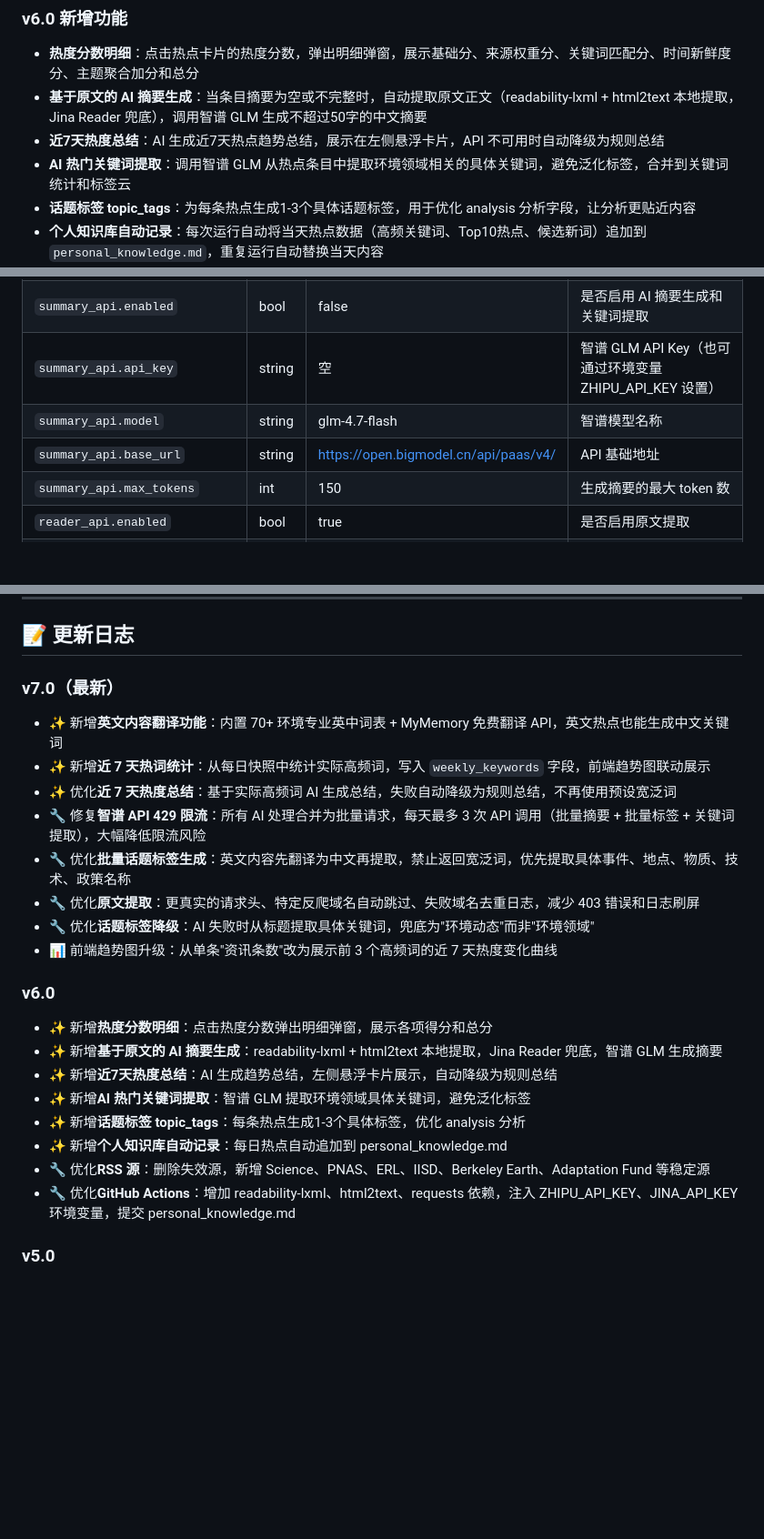
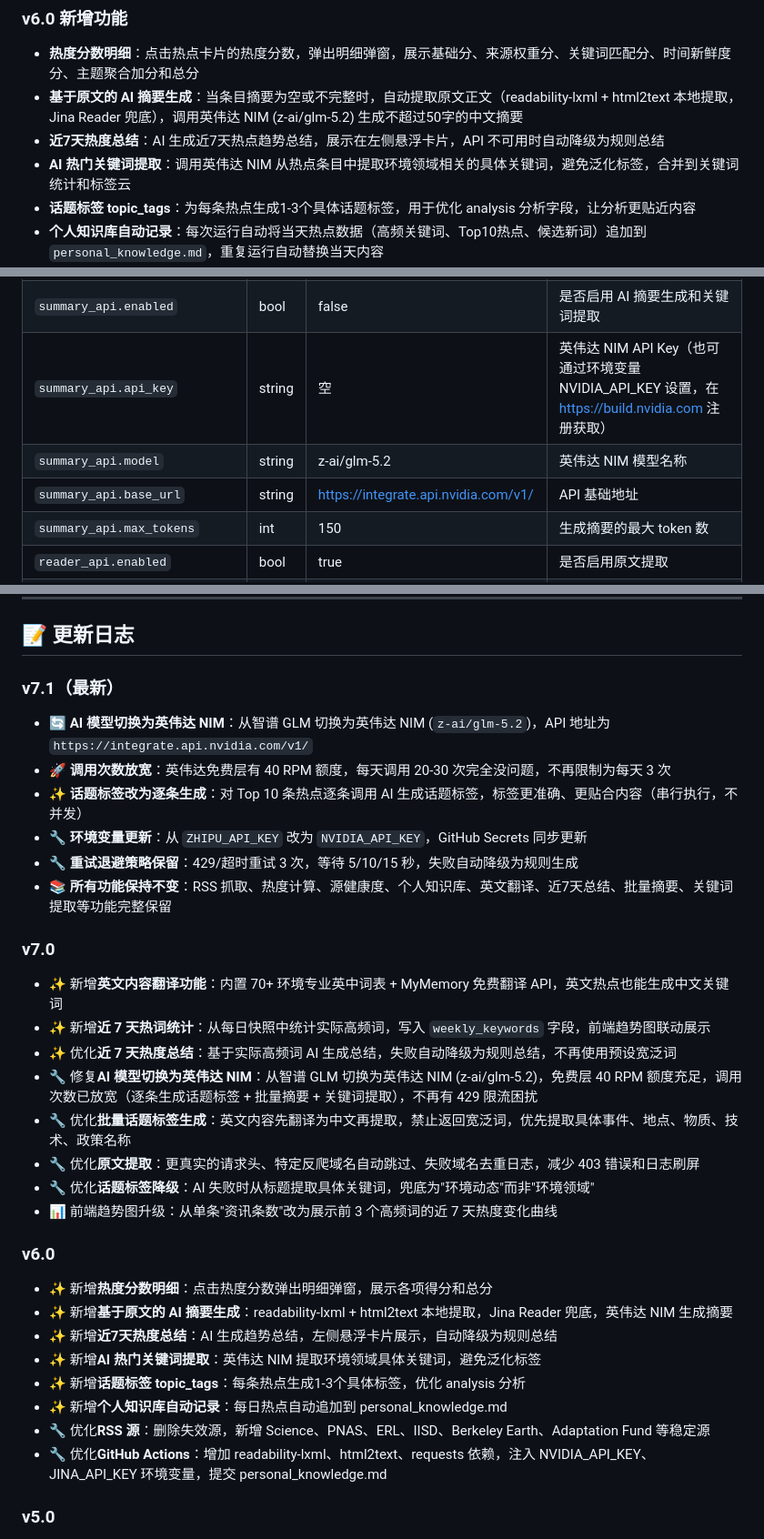
Before and after one commit to black15647/hotspot-radar, a Markdown page: README.md, 3 parts joined by grey strips. Shown at 91% size. Rendered like a GitHub page; blank space fills up the shorter version.

```diff
--- a/README.md
+++ b/README.md
@@ -62,9 +62,9 @@
 ### v6.0 新增功能
 
 - **热度分数明细**：点击热点卡片的热度分数，弹出明细弹窗，展示基础分、来源权重分、关键词匹配分、时间新鲜度分、主题聚合加分和总分
-- **基于原文的 AI 摘要生成**：当条目摘要为空或不完整时，自动提取原文正文（readability-lxml + html2text 本地提取，Jina Reader 兜底），调用智谱 GLM 生成不超过50字的中文摘要
+- **基于原文的 AI 摘要生成**：当条目摘要为空或不完整时，自动提取原文正文（readability-lxml + html2text 本地提取，Jina Reader 兜底），调用英伟达 NIM (z-ai/glm-5.2) 生成不超过50字的中文摘要
 - **近7天热度总结**：AI 生成近7天热点趋势总结，展示在左侧悬浮卡片，API 不可用时自动降级为规则总结
-- **AI 热门关键词提取**：调用智谱 GLM 从热点条目中提取环境领域相关的具体关键词，避免泛化标签，合并到关键词统计和标签云
+- **AI 热门关键词提取**：调用英伟达 NIM 从热点条目中提取环境领域相关的具体关键词，避免泛化标签，合并到关键词统计和标签云
 - **话题标签 topic_tags**：为每条热点生成1-3个具体话题标签，用于优化 analysis 分析字段，让分析更贴近内容
 - **个人知识库自动记录**：每次运行自动将当天热点数据（高频关键词、Top10热点、候选新词）追加到 `personal_knowledge.md`，重复运行自动替换当天内容
 - **RSS 源更新优化**：删除失效源，新增验证通过的稳定源（Science、PNAS环境科学、Environmental Research Letters、IISD SDG、Berkeley Earth、Adaptation Fund等），最终22个源
@@ -138,9 +138,9 @@ rss_feeds:
 | `email_config.password` | string | 空 | 发件人授权码 |
 | `email_config.receiver` | string | 空 | 收件人邮箱（站长个人），为空则不发送 |
 | `summary_api.enabled` | bool | false | 是否启用 AI 摘要生成和关键词提取 |
-| `summary_api.api_key` | string | 空 | 智谱 GLM API Key（也可通过环境变量 ZHIPU_API_KEY 设置） |
-| `summary_api.model` | string | glm-4.7-flash | 智谱模型名称 |
-| `summary_api.base_url` | string | https://open.bigmodel.cn/api/paas/v4/ | API 基础地址 |
+| `summary_api.api_key` | string | 空 | 英伟达 NIM API Key（也可通过环境变量 NVIDIA_API_KEY 设置，在 https://build.nvidia.com 注册获取） |
+| `summary_api.model` | string | z-ai/glm-5.2 | 英伟达 NIM 模型名称 |
+| `summary_api.base_url` | string | https://integrate.api.nvidia.com/v1/ | API 基础地址 |
 | `summary_api.max_tokens` | int | 150 | 生成摘要的最大 token 数 |
 | `reader_api.enabled` | bool | true | 是否启用原文提取 |
 | `reader_api.local_extraction` | bool | true | 是否使用 readability-lxml + html2text 本地提取 |
@@ -373,12 +373,21 @@ hotspot-radar/
 
 ## 📝 更新日志
 
-### v7.0（最新）
+### v7.1（最新）
+
+- 🔄 **AI 模型切换为英伟达 NIM**：从智谱 GLM 切换为英伟达 NIM (`z-ai/glm-5.2`)，API 地址为 `https://integrate.api.nvidia.com/v1/`
+- 🚀 **调用次数放宽**：英伟达免费层有 40 RPM 额度，每天调用 20-30 次完全没问题，不再限制为每天 3 次
+- ✨ **话题标签改为逐条生成**：对 Top 10 条热点逐条调用 AI 生成话题标签，标签更准确、更贴合内容（串行执行，不并发）
+- 🔧 **环境变量更新**：从 `ZHIPU_API_KEY` 改为 `NVIDIA_API_KEY`，GitHub Secrets 同步更新
+- 🔧 **重试退避策略保留**：429/超时重试 3 次，等待 5/10/15 秒，失败自动降级为规则生成
+- 📚 **所有功能保持不变**：RSS 抓取、热度计算、源健康度、个人知识库、英文翻译、近7天总结、批量摘要、关键词提取等功能完整保留
+
+### v7.0
 
 - ✨ 新增**英文内容翻译功能**：内置 70+ 环境专业英中词表 + MyMemory 免费翻译 API，英文热点也能生成中文关键词
 - ✨ 新增**近 7 天热词统计**：从每日快照中统计实际高频词，写入 `weekly_keywords` 字段，前端趋势图联动展示
 - ✨ 优化**近 7 天热度总结**：基于实际高频词 AI 生成总结，失败自动降级为规则总结，不再使用预设宽泛词
-- 🔧 修复**智谱 API 429 限流**：所有 AI 处理合并为批量请求，每天最多 3 次 API 调用（批量摘要 + 批量标签 + 关键词提取），大幅降低限流风险
+- 🔧 修复**AI 模型切换为英伟达 NIM**：从智谱 GLM 切换为英伟达 NIM (z-ai/glm-5.2)，免费层 40 RPM 额度充足，调用次数已放宽（逐条生成话题标签 + 批量摘要 + 关键词提取），不再有 429 限流困扰
 - 🔧 优化**批量话题标签生成**：英文内容先翻译为中文再提取，禁止返回宽泛词，优先提取具体事件、地点、物质、技术、政策名称
 - 🔧 优化**原文提取**：更真实的请求头、特定反爬域名自动跳过、失败域名去重日志，减少 403 错误和日志刷屏
 - 🔧 优化**话题标签降级**：AI 失败时从标题提取具体关键词，兜底为"环境动态"而非"环境领域"
@@ -387,13 +396,13 @@ hotspot-radar/
 ### v6.0
 
 - ✨ 新增**热度分数明细**：点击热度分数弹出明细弹窗，展示各项得分和总分
-- ✨ 新增**基于原文的 AI 摘要生成**：readability-lxml + html2text 本地提取，Jina Reader 兜底，智谱 GLM 生成摘要
+- ✨ 新增**基于原文的 AI 摘要生成**：readability-lxml + html2text 本地提取，Jina Reader 兜底，英伟达 NIM 生成摘要
 - ✨ 新增**近7天热度总结**：AI 生成趋势总结，左侧悬浮卡片展示，自动降级为规则总结
-- ✨ 新增**AI 热门关键词提取**：智谱 GLM 提取环境领域具体关键词，避免泛化标签
+- ✨ 新增**AI 热门关键词提取**：英伟达 NIM 提取环境领域具体关键词，避免泛化标签
 - ✨ 新增**话题标签 topic_tags**：每条热点生成1-3个具体标签，优化 analysis 分析
 - ✨ 新增**个人知识库自动记录**：每日热点自动追加到 personal_knowledge.md
 - 🔧 优化**RSS 源**：删除失效源，新增 Science、PNAS、ERL、IISD、Berkeley Earth、Adaptation Fund 等稳定源
-- 🔧 优化**GitHub Actions**：增加 readability-lxml、html2text、requests 依赖，注入 ZHIPU_API_KEY、JINA_API_KEY 环境变量，提交 personal_knowledge.md
+- 🔧 优化**GitHub Actions**：增加 readability-lxml、html2text、requests 依赖，注入 NVIDIA_API_KEY、JINA_API_KEY 环境变量，提交 personal_knowledge.md
 
 ### v5.0
 
```
Also changed, not shown: other parts of README.md (+3 -3 lines).
